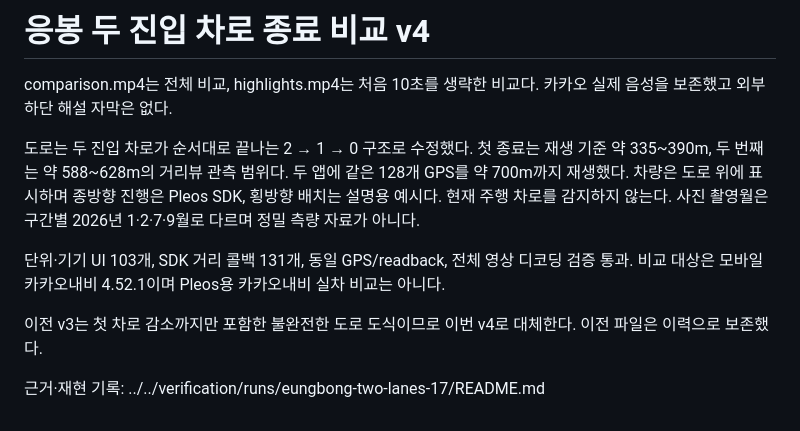
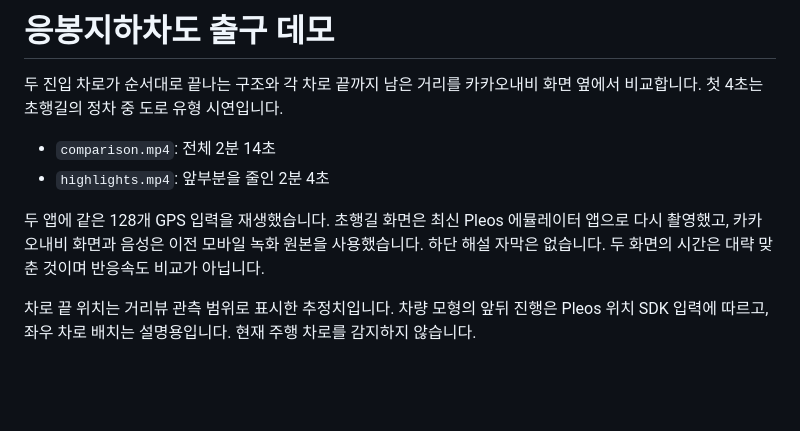
Before and after one commit to lsh1215/road-context-helper, a Markdown page: demos/eungbong-two-lanes-v4/README.md, the part around the change. Drawn GitHub-style; blank space fills up the shorter version.

```diff
--- a/demos/eungbong-two-lanes-v4/README.md
+++ b/demos/eungbong-two-lanes-v4/README.md
@@ -1,11 +1,10 @@
-# 응봉 두 진입 차로 종료 비교 v4
+# 응봉지하차도 출구 데모
 
-comparison.mp4는 전체 비교, highlights.mp4는 처음 10초를 생략한 비교다. 카카오 실제 음성을 보존했고 외부 하단 해설 자막은 없다.
+두 진입 차로가 순서대로 끝나는 구조와 각 차로 끝까지 남은 거리를 카카오내비 화면 옆에서 비교합니다. 첫 4초는 초행길의 정차 중 도로 유형 시연입니다.
 
-도로는 두 진입 차로가 순서대로 끝나는 2 → 1 → 0 구조로 수정했다. 첫 종료는 재생 기준 약 335~390m, 두 번째는 약 588~628m의 거리뷰 관측 범위다. 두 앱에 같은 128개 GPS를 약 700m까지 재생했다. 차량은 도로 위에 표시하며 종방향 진행은 Pleos SDK, 횡방향 배치는 설명용 예시다. 현재 주행 차로를 감지하지 않는다. 사진 촬영월은 구간별 2026년 1·2·7·9월로 다르며 정밀 측량 자료가 아니다.
+- `comparison.mp4`: 전체 2분 14초
+- `highlights.mp4`: 앞부분을 줄인 2분 4초
 
-단위·기기 UI 103개, SDK 거리 콜백 131개, 동일 GPS/readback, 전체 영상 디코딩 검증 통과. 비교 대상은 모바일 카카오내비 4.52.1이며 Pleos용 카카오내비 실차 비교는 아니다.
+두 앱에 같은 128개 GPS 입력을 재생했습니다. 초행길 화면은 최신 Pleos 에뮬레이터 앱으로 다시 촬영했고, 카카오내비 화면과 음성은 이전 모바일 녹화 원본을 사용했습니다. 하단 해설 자막은 없습니다. 두 화면의 시간은 대략 맞춘 것이며 반응속도 비교가 아닙니다.
 
-이전 v3는 첫 차로 감소까지만 포함한 불완전한 도로 도식이므로 이번 v4로 대체한다. 이전 파일은 이력으로 보존했다.
-
-근거·재현 기록: ../../verification/runs/eungbong-two-lanes-17/README.md
+차로 끝 위치는 거리뷰 관측 범위로 표시한 추정치입니다. 차량 모형의 앞뒤 진행은 Pleos 위치 SDK 입력에 따르고, 좌우 차로 배치는 설명용입니다. 현재 주행 차로를 감지하지 않습니다.
```
Also changed, not shown: README.md (+3 -3 lines), demos/mangwon-short-exit-v1/README.md (+7 -6 lines), docs/images/eungbong-comparison.png, 6 other files.
